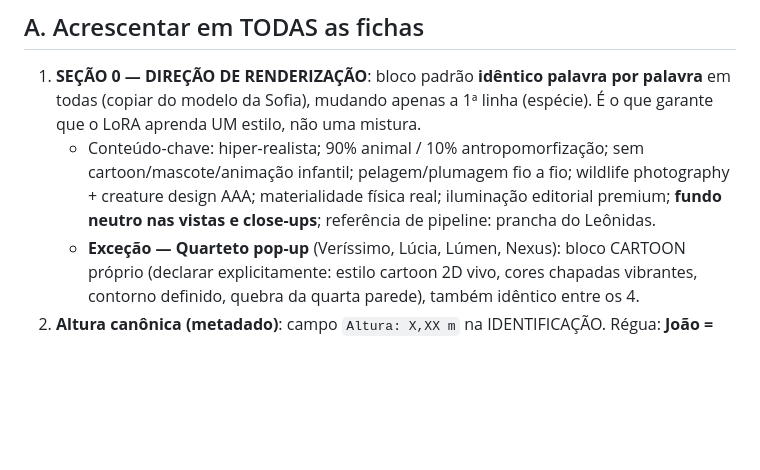
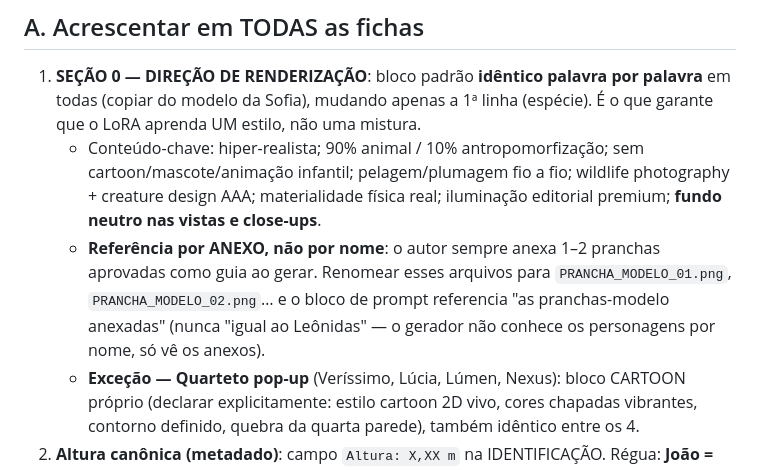
Before and after one commit to Gustpbbr/IALivro, a Markdown page: referencia_visual/CHECKLIST_REVISAO_61_PRANCHAS.md, the part around the change. Rendered like a GitHub page; blank space fills up the shorter version.

Commit message:
Referência de estilo por anexo nomeado (PRANCHA_MODELO_*) em vez de nome de personagem
https://claude.ai/code/session_01MS496wrQn7muxwXBqdbTwU

```diff
--- a/referencia_visual/CHECKLIST_REVISAO_61_PRANCHAS.md
+++ b/referencia_visual/CHECKLIST_REVISAO_61_PRANCHAS.md
@@ -13,8 +13,12 @@
    - Conteúdo-chave: hiper-realista; 90% animal / 10% antropomorfização; sem
      cartoon/mascote/animação infantil; pelagem/plumagem fio a fio; wildlife
      photography + creature design AAA; materialidade física real; iluminação
-     editorial premium; **fundo neutro nas vistas e close-ups**; referência de
-     pipeline: prancha do Leônidas.
+     editorial premium; **fundo neutro nas vistas e close-ups**.
+   - **Referência por ANEXO, não por nome**: o autor sempre anexa 1–2 pranchas
+     aprovadas como guia ao gerar. Renomear esses arquivos para
+     `PRANCHA_MODELO_01.png`, `PRANCHA_MODELO_02.png`… e o bloco de prompt
+     referencia "as pranchas-modelo anexadas" (nunca "igual ao Leônidas" — o
+     gerador não conhece os personagens por nome, só vê os anexos).
    - **Exceção — Quarteto pop-up** (Veríssimo, Lúcia, Lúmen, Nexus): bloco
      CARTOON próprio (declarar explicitamente: estilo cartoon 2D vivo, cores
      chapadas vibrantes, contorno definido, quebra da quarta parede), também
```
Also changed, not shown: referencia_visual/MODELO_FICHA_ATUALIZADA_SOFIA.md (+3 -1 lines).
